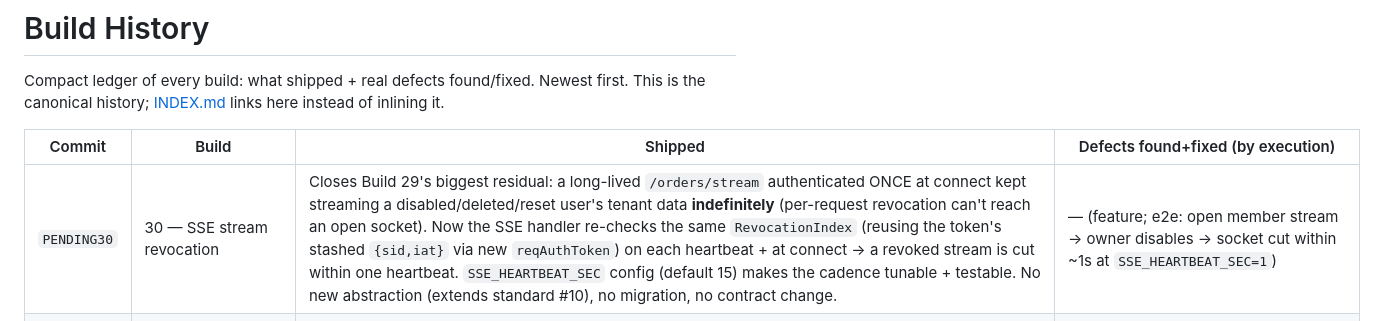
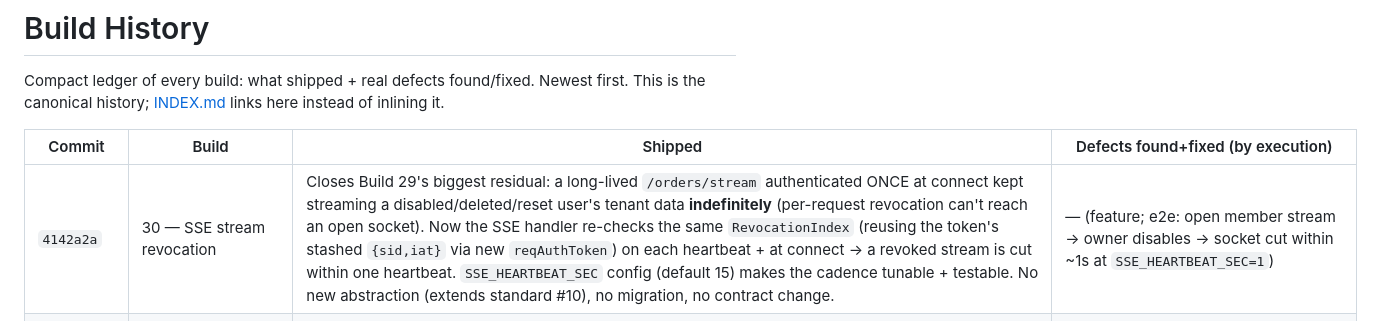
Before and after one commit to ihorfroliak/heyhomie-mobile-apps-, a Markdown page: docs/BUILD_HISTORY.md, the part around the change. Drawn GitHub-style.

Commit message:
docs: record Build 30 commit hash in BUILD_HISTORY
Co-Authored-By: Claude Opus 4.8 <noreply@anthropic.com>

```diff
--- a/docs/BUILD_HISTORY.md
+++ b/docs/BUILD_HISTORY.md
@@ -6,7 +6,7 @@ inlining it.
 
 | Commit | Build | Shipped | Defects found+fixed (by execution) |
 |---|---|---|---|
-| `PENDING30` | 30 — SSE stream revocation | Closes Build 29's biggest residual: a long-lived `/orders/stream` authenticated ONCE at connect kept streaming a disabled/deleted/reset user's tenant data **indefinitely** (per-request revocation can't reach an open socket). Now the SSE handler re-checks the same `RevocationIndex` (reusing the token's stashed `{sid,iat}` via new `reqAuthToken`) on each heartbeat + at connect → a revoked stream is cut within one heartbeat. `SSE_HEARTBEAT_SEC` config (default 15) makes the cadence tunable + testable. No new abstraction (extends standard #10), no migration, no contract change. | — (feature; e2e: open member stream → owner disables → socket cut within ~1s at `SSE_HEARTBEAT_SEC=1`) |
+| `4142a2a` | 30 — SSE stream revocation | Closes Build 29's biggest residual: a long-lived `/orders/stream` authenticated ONCE at connect kept streaming a disabled/deleted/reset user's tenant data **indefinitely** (per-request revocation can't reach an open socket). Now the SSE handler re-checks the same `RevocationIndex` (reusing the token's stashed `{sid,iat}` via new `reqAuthToken`) on each heartbeat + at connect → a revoked stream is cut within one heartbeat. `SSE_HEARTBEAT_SEC` config (default 15) makes the cadence tunable + testable. No new abstraction (extends standard #10), no migration, no contract change. | — (feature; e2e: open member stream → owner disables → socket cut within ~1s at `SSE_HEARTBEAT_SEC=1`) |
 | `4bf1fbf` | 29 — instant access-token revocation (`RevocationIndex`) | Closes the last in-repo auth window: an issued access token used to work ≤15 min after disable/delete/reset/logout (validation was fully stateless). Now: pure `RevocationIndex` (O(1) in-memory, TTL-bounded + throttled sweep — IdempotencyStore/RateLimiter discipline) checked in `authenticateRequest` (hot path stays DB-free); access tokens carry an additive **`sid`** claim binding them to their refresh session; the engine revokes **each live session's sid exactly** + a strictly-before-`iat` user entry on disable/delete/reset/theft, and the single sid on logout/session-revoke (device isolation preserved); **boot seeding** from durable state (`listRecentRevocations`: `disabled_at` + `revoked_reason='revoked'` within one TTL window) closes the restart gap. Same generic 401 (no revocation oracle). No migration, no contract change. | Same-second collision found by e2e: `iat ≤ revokedAt` rejected a re-enabled user's same-second re-login (iat = 1s granularity) → sid-exact revocation + strict-`<` user check (sid-less residual ≤1s, dev-only); body-less POST with a JSON content-type → Fastify 400 (test fix) |
 | `c7df15e` | 28 — auth data retention (expired-artifact GC) | Retention sweep closing an unbounded-growth risk: `auth_sessions` gains a permanent row on **every refresh** (kept for reuse-detection), plus expired `invitations`/`password_resets` accumulate forever. `AuthService.purgeExpired()` (in the single engine) hard-deletes rows past `expires_at` via new `AuthRepo.purgeExpired{Sessions,Invitations,PasswordResets}` (memory + pg); safe because a past-expiry token can never validate (expiry precedes reuse-check). Bootstrap runs it at boot + every `AUTH_PURGE_INTERVAL_SEC` (default 1h; `unref`'d timer, cleared on shutdown). No migration, no contract change. `audit_log` deliberately exempt (compliance). | — (feature; gate proves live rows survive + idempotent; pg proves DELETE over real Postgres keeps the live session; FK-safe inserts use a real registered user) |
 | `2d3c2e7` | 27 — audit trail (privileged-action accountability) | `AuditPort` — the ONE accountability seam: `record`+`listByTenant` + `nullAuditPort`/`memoryAuditPort`/`consoleAuditPort` (+ server `pgAuditPort`, migration v9 `audit_log`). The single `makeAuthService` emits an audit event at every privileged op — `member.invited/joined/disabled/enabled/deleted`, `invitation.revoked`, `password.reset` — **best-effort + isolated** (a sink failure never fails/rolls-back the auth op). Owner/admin read the tenant trail via `GET /auth/audit`. **Events carry NO secrets** (no token/hash/password — schema + views enforce it); console sink masks the email, pg stores full in a private table. Contract/OrderGateway untouched; additive. | e2e proved tenant isolation (a different tenant's `password.reset` is correctly absent from the owner's trail — assertion corrected to match) |
```
